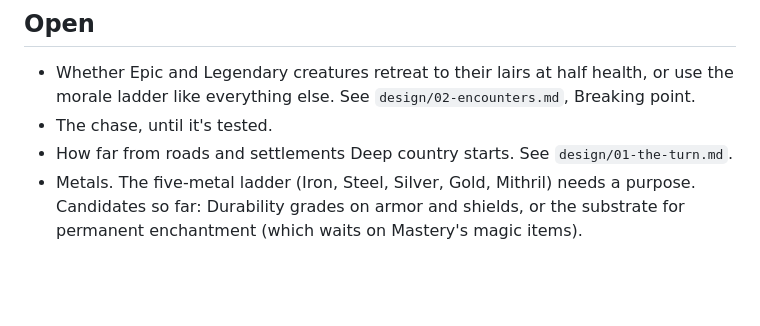
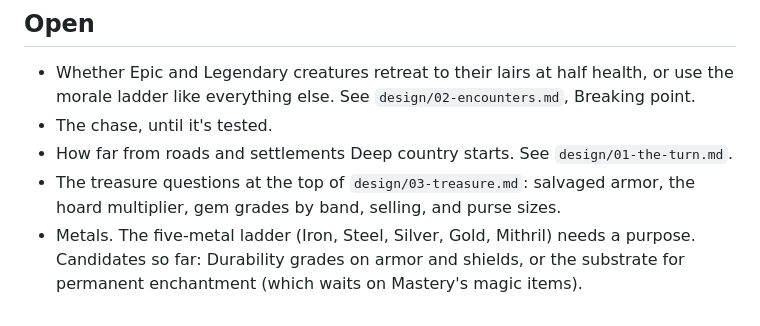
Before and after one commit to DungeonBrewOfficial/Mastery-Solo, a Markdown page: DECISIONS.md, the part around the change. Drawn GitHub-style; blank space fills up the shorter version.

```diff
--- a/DECISIONS.md
+++ b/DECISIONS.md
@@ -64,4 +64,5 @@ Jon is still building monsters. His current guess at the party levels each creat
 - Whether Epic and Legendary creatures retreat to their lairs at half health, or use the morale ladder like everything else. See `design/02-encounters.md`, Breaking point.
 - The chase, until it's tested.
 - How far from roads and settlements Deep country starts. See `design/01-the-turn.md`.
+- The treasure questions at the top of `design/03-treasure.md`: salvaged armor, the hoard multiplier, gem grades by band, selling, and purse sizes.
 - Metals. The five-metal ladder (Iron, Steel, Silver, Gold, Mithril) needs a purpose. Candidates so far: Durability grades on armor and shields, or the substrate for permanent enchantment (which waits on Mastery's magic items).
```
Also changed, not shown: design/01-the-turn.md (+1 -1 lines), design/03-treasure.md (added, +164 -0 lines).
